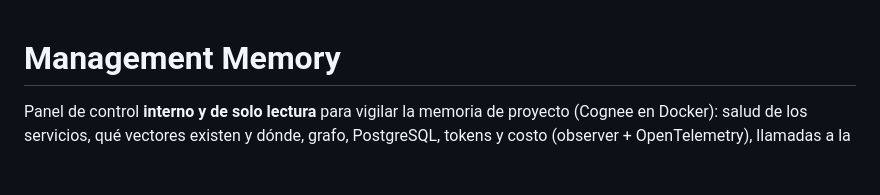
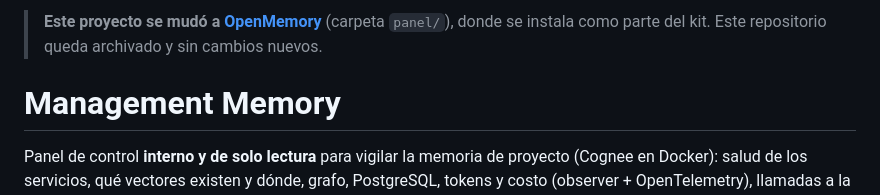
Before and after one commit to WRopero/management_memory, a Markdown page: README.md, the part around the change. GitHub-like rendering; blank space fills up the shorter version.

Commit message:
docs: el proyecto se mudo a OpenMemory (carpeta panel/); repositorio archivado
Co-Authored-By: Claude Sonnet 5.5 <noreply@anthropic.com>

```diff
--- a/README.md
+++ b/README.md
@@ -1,3 +1,5 @@
+> **Este proyecto se mudó a [OpenMemory](https://github.com/WRopero/OpenMemory)** (carpeta `panel/`), donde se instala como parte del kit. Este repositorio queda archivado y sin cambios nuevos.
+
 # Management Memory
 
 Panel de control **interno y de solo lectura** para vigilar la memoria de proyecto (Cognee en Docker): salud de los servicios, qué vectores existen y dónde, grafo, PostgreSQL, tokens y costo (observer + OpenTelemetry), llamadas a la API, contenedores y tamaño de la base de conocimiento por proyecto (con avisos para decidir qué compactar o eliminar). No modifica nada.
```
